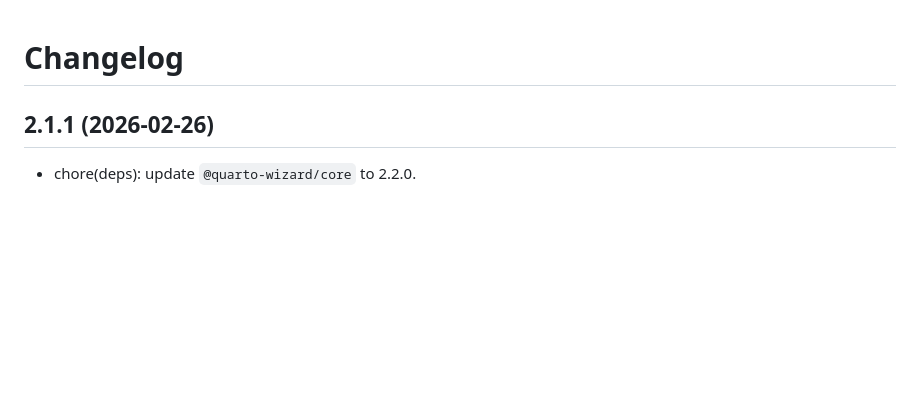
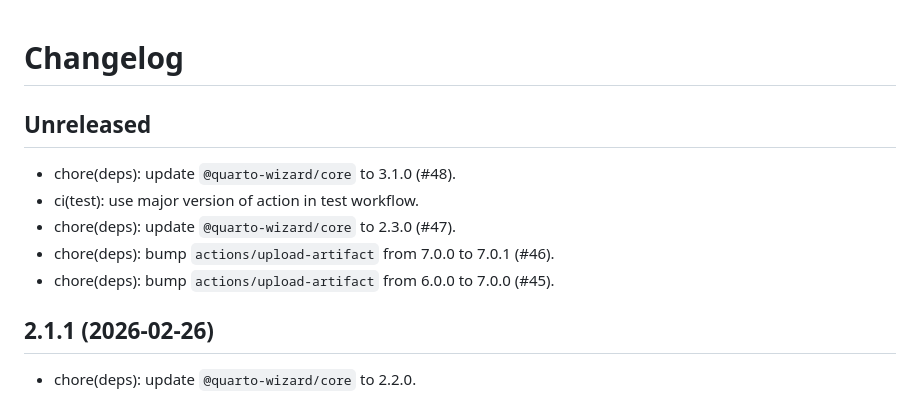
Before and after one commit to mcanouil/quarto-extensions-updater, a Markdown page: CHANGELOG.md, the part around the change. Drawn GitHub-style; blank space fills up the shorter version.

Commit message:
chore: update changelog for unreleased changes

```diff
--- a/CHANGELOG.md
+++ b/CHANGELOG.md
@@ -1,4 +1,12 @@
 # Changelog
+
+## Unreleased
+
+- chore(deps): update `@quarto-wizard/core` to 3.1.0 (#48).
+- ci(test): use major version of action in test workflow.
+- chore(deps): update `@quarto-wizard/core` to 2.3.0 (#47).
+- chore(deps): bump `actions/upload-artifact` from 7.0.0 to 7.0.1 (#46).
+- chore(deps): bump `actions/upload-artifact` from 6.0.0 to 7.0.0 (#45).
 
 ## 2.1.1 (2026-02-26)
 
```
